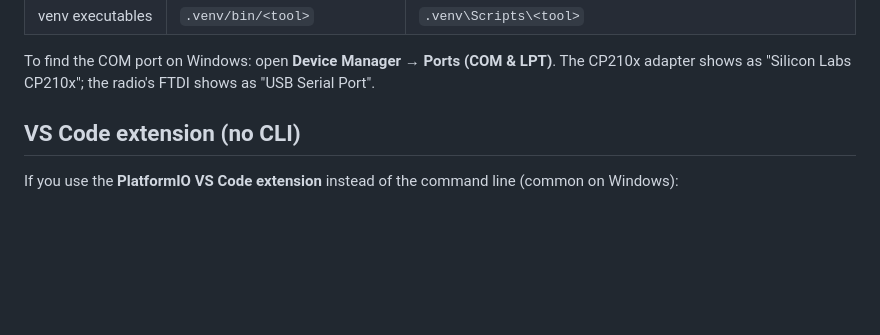
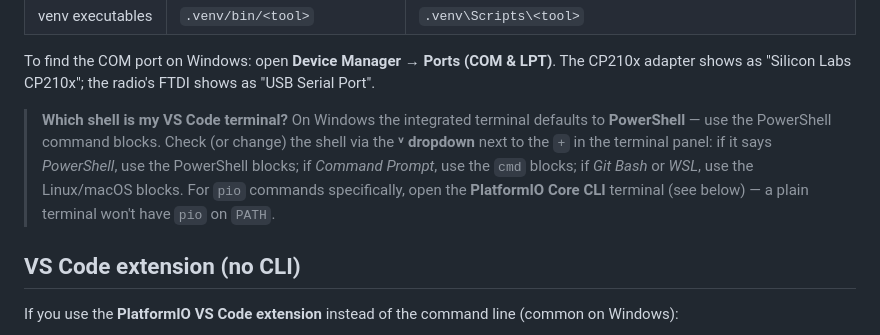
Before and after one commit to karlikp/PBL-Hydrolab, a Markdown page: embedded/README.md, the part around the change. Rendered like a GitHub page; blank space fills up the shorter version.

Commit message:
docs: clarify VS Code terminal is PowerShell by default on Windows
The integrated terminal hosts a shell rather than being its own syntax;
on Windows that's PowerShell by default. Tell readers to check the
terminal ˅ dropdown and match the command block to the actual shell
(PowerShell / Command Prompt / Git Bash), and that pio is only on PATH
in the PlatformIO Core CLI terminal.

Co-Authored-By: Claude Opus 4.7 <noreply@anthropic.com>

```diff
--- a/embedded/README.md
+++ b/embedded/README.md
@@ -21,6 +21,15 @@ A few things differ between them:
 To find the COM port on Windows: open **Device Manager → Ports (COM &
 LPT)**. The CP210x adapter shows as "Silicon Labs CP210x"; the radio's
 FTDI shows as "USB Serial Port".
+
+> **Which shell is my VS Code terminal?** On Windows the integrated
+> terminal defaults to **PowerShell** — use the PowerShell command
+> blocks. Check (or change) the shell via the **˅ dropdown** next to
+> the `+` in the terminal panel: if it says *PowerShell*, use the
+> PowerShell blocks; if *Command Prompt*, use the `cmd` blocks; if
+> *Git Bash* or *WSL*, use the Linux/macOS blocks. For `pio` commands
+> specifically, open the **PlatformIO Core CLI** terminal (see below) —
+> a plain terminal won't have `pio` on `PATH`.
 
 ## VS Code extension (no CLI)
 
```
Also changed, not shown: groundstation/README.md (+6 -0 lines).
